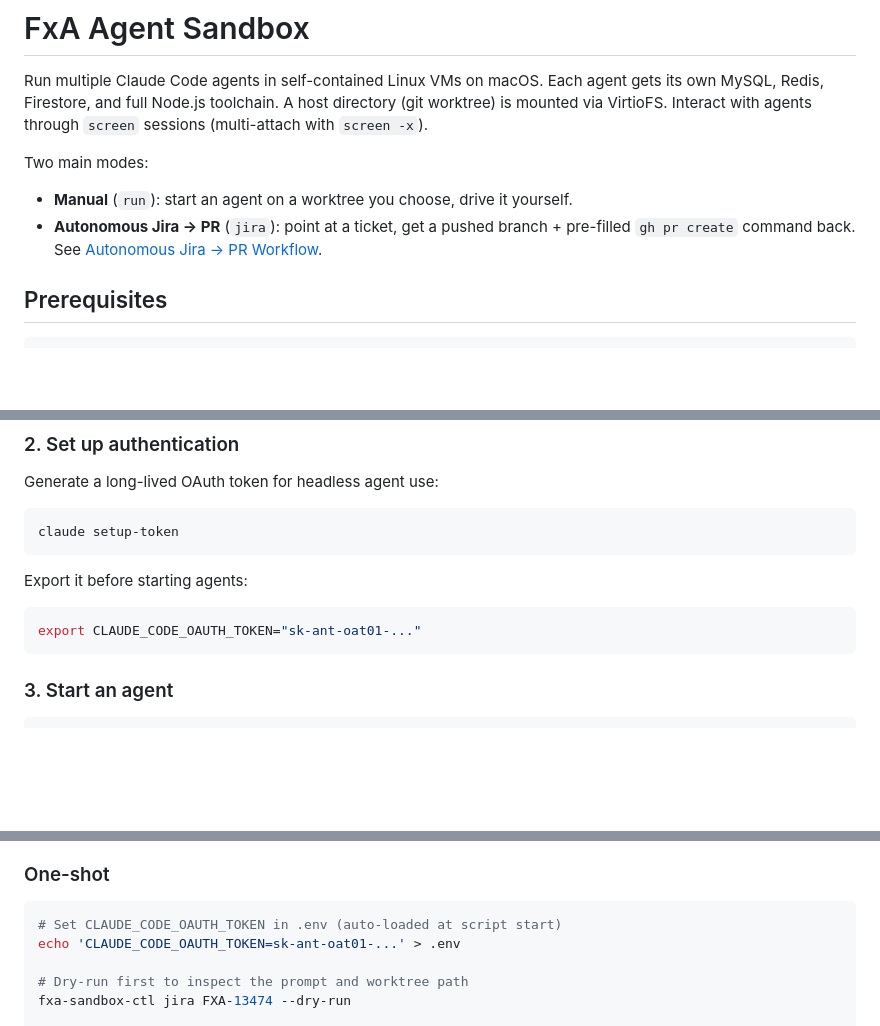
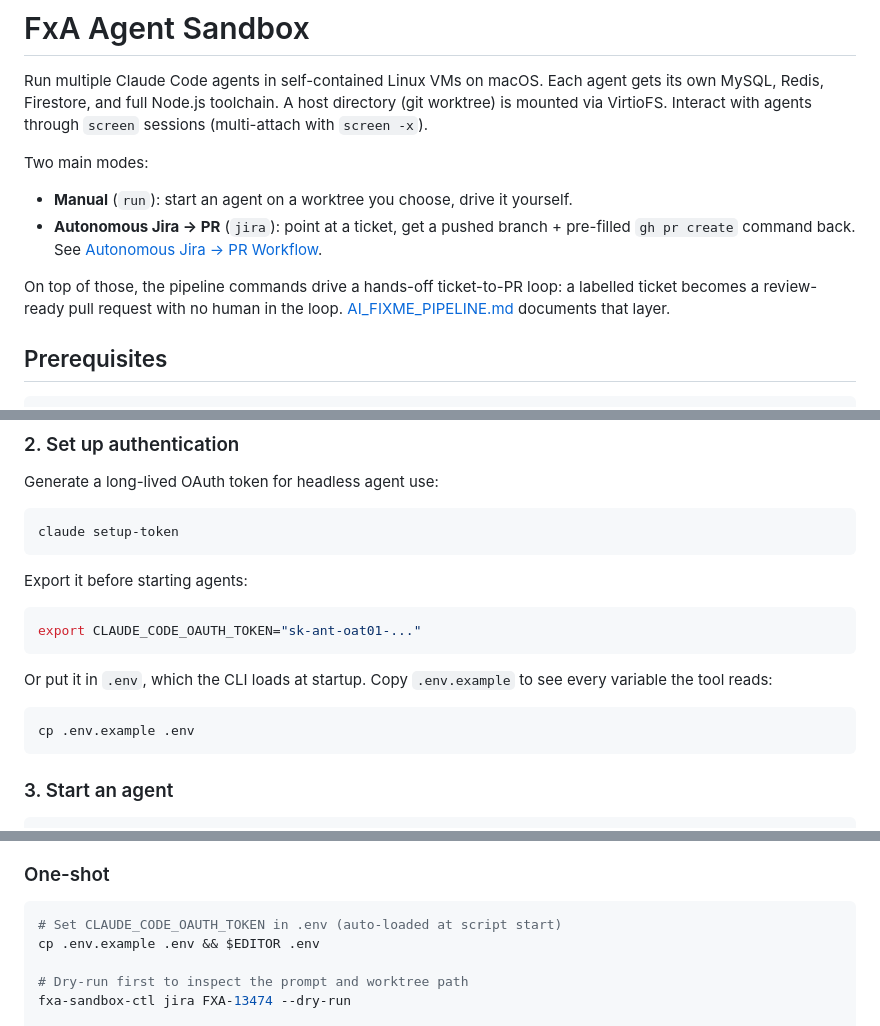
Before and after one commit to vbudhram/fxa-sandbox-ctl, a Markdown page: README.md, 3 parts joined by grey strips. Rendered like a GitHub page; blank space fills up the shorter version.

````diff
--- a/README.md
+++ b/README.md
@@ -5,6 +5,10 @@ Run multiple Claude Code agents in self-contained Linux VMs on macOS. Each agent
 Two main modes:
 - **Manual** (`run`): start an agent on a worktree you choose, drive it yourself.
 - **Autonomous Jira → PR** (`jira`): point at a ticket, get a pushed branch + pre-filled `gh pr create` command back. See [Autonomous Jira → PR Workflow](#autonomous-jira--pr-workflow).
+
+On top of those, the pipeline commands drive a hands-off ticket-to-PR loop: a
+labelled ticket becomes a review-ready pull request with no human in the loop.
+[AI_FIXME_PIPELINE.md](AI_FIXME_PIPELINE.md) documents that layer.
 
 ## Prerequisites
 
@@ -41,6 +45,13 @@ Export it before starting agents:
 
 ```bash
 export CLAUDE_CODE_OAUTH_TOKEN="sk-ant-oat01-..."
+```
+
+Or put it in `.env`, which the CLI loads at startup. Copy `.env.example` to see
+every variable the tool reads:
+
+```bash
+cp .env.example .env
 ```
 
 ### 3. Start an agent
@@ -102,7 +113,7 @@ The `jira` subcommand drives a full ticket-to-PR pipeline. Given a Jira key, it
 
 ```bash
 # Set CLAUDE_CODE_OAUTH_TOKEN in .env (auto-loaded at script start)
-echo 'CLAUDE_CODE_OAUTH_TOKEN=sk-ant-oat01-...' > .env
+cp .env.example .env && $EDITOR .env
 
 # Dry-run first to inspect the prompt and worktree path
 fxa-sandbox-ctl jira FXA-13474 --dry-run
````
Also changed, not shown: other parts of README.md (+73 -1 lines).
